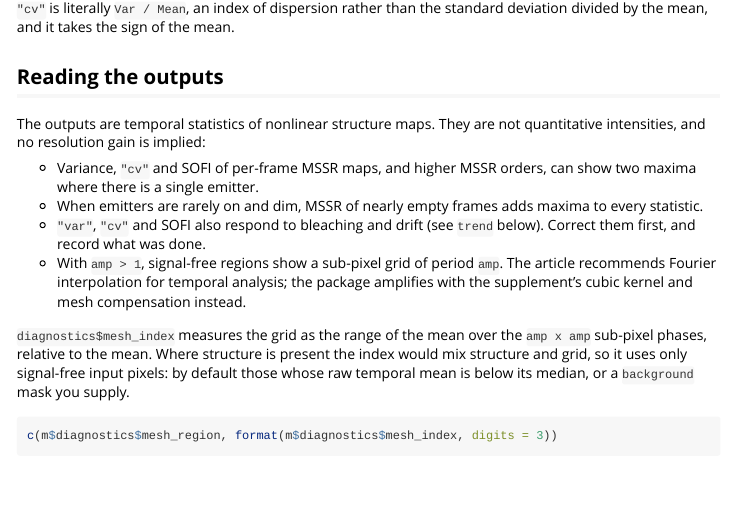
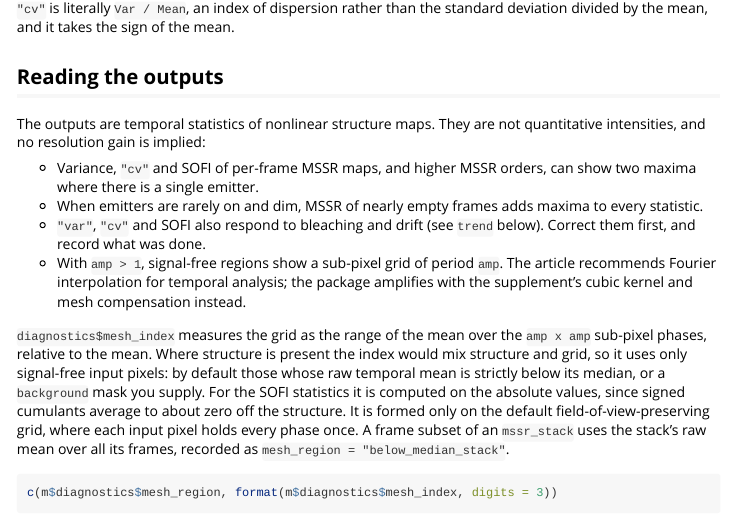
Before and after one commit to CTTIR/mssrscopR, an R Markdown document (vignettes/temporal.Rmd): the page in a window 1100 px wide, from 2500 px down. Rendered offline with R 4.5, knitr and Pandoc, with nearby package versions; some code elsewhere in the file could not run offline.

Commit message:
Correct details of the temporal documentation
The vignette describes where the mesh index is formed and keeps its
example background region well away from the emitters, and the method
concordance moves the Fiji batch TPM note to the TPM item.

````diff
--- a/vignettes/temporal.Rmd
+++ b/vignettes/temporal.Rmd
@@ -142,8 +142,13 @@ quantitative intensities, and no resolution gain is implied:
 `diagnostics$mesh_index` measures the grid as the range of the mean over the
 `amp x amp` sub-pixel phases, relative to the mean. Where structure is present
 the index would mix structure and grid, so it uses only signal-free input
-pixels: by default those whose raw temporal mean is below its median, or a
-`background` mask you supply.
+pixels: by default those whose raw temporal mean is strictly below its median,
+or a `background` mask you supply. For the SOFI statistics it is computed on
+the absolute values, since signed cumulants average to about zero off the
+structure. It is formed only on the default field-of-view-preserving grid,
+where each input pixel holds every phase once. A frame subset of an
+`mssr_stack` uses the stack's raw mean over all its frames, recorded as
+`mesh_region = "below_median_stack"`.
 
 ```{r mesh}
 c(m$diagnostics$mesh_region, format(m$diagnostics$mesh_index, digits = 3))
````
Also changed, not shown: tools/qualification/METHOD_CONCORDANCE.md (+5 -4 lines), vignettes/temporal.Rmd (2 more changed lines).
